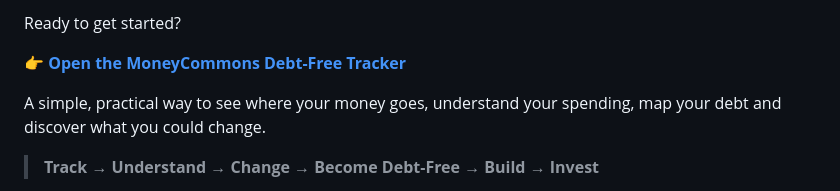
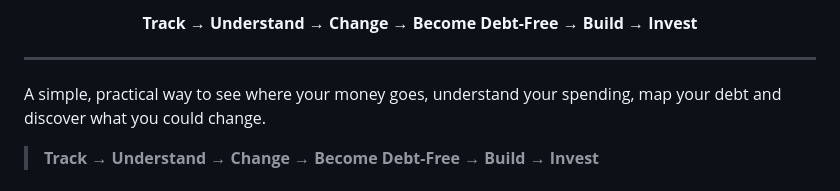
Before and after one commit to PandarithWise/MoneyCommons, a Markdown page: README.md, the part around one of its changes. Rendered like a GitHub page.

```diff
--- a/README.md
+++ b/README.md
@@ -111,8 +119,9 @@ Always do your own research and consider speaking with a qualified professional
 
-Ready to get started?
+<p align="center">
+  <strong>Track → Understand → Change → Become Debt-Free → Build → Invest</strong>
+</p>
 
-**[👉 Open the MoneyCommons Debt-Free Tracker](https://pandarithwise.github.io/MoneyCommons/)**
-
+---
 A simple, practical way to see where your money goes, understand your spending, map your debt and discover what you could change.
 
 > **Track → Understand → Change → Become Debt-Free → Build → Invest**
```
Also changed, not shown: other parts of README.md (+9 -1 lines).
